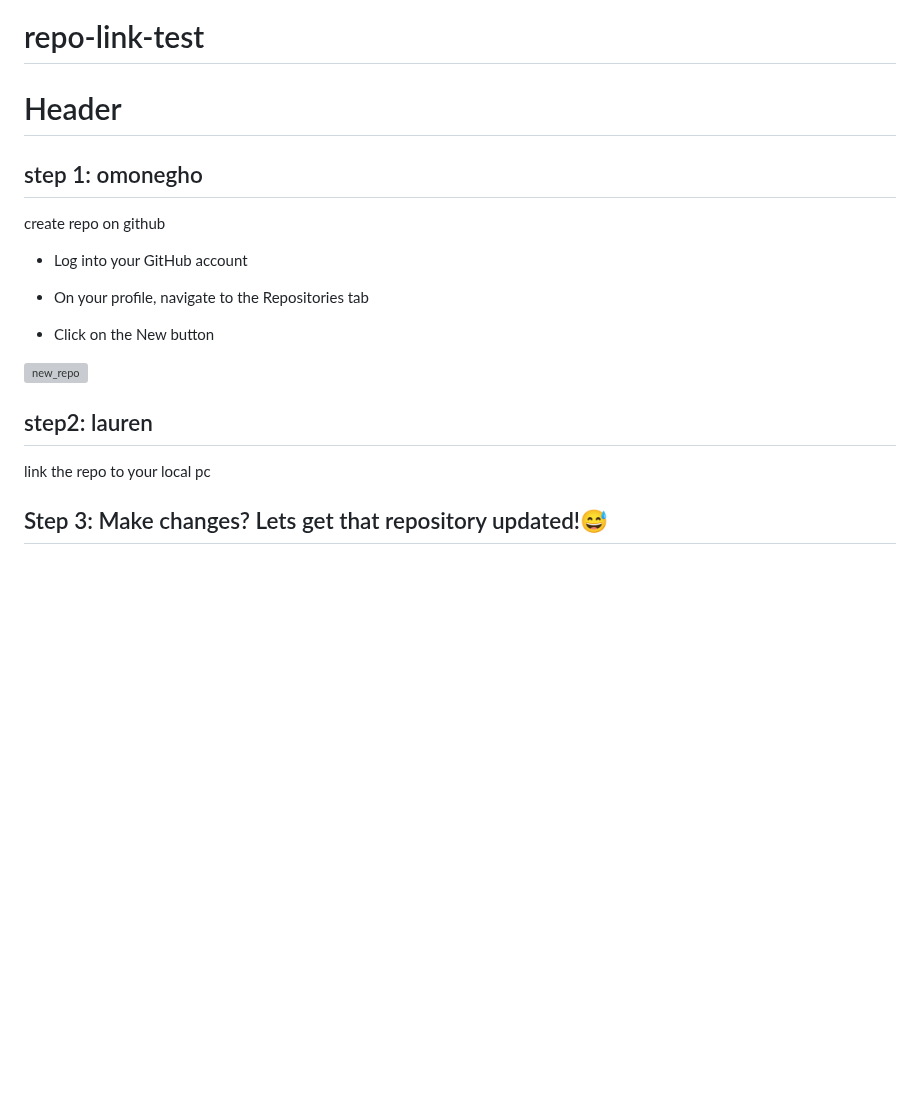
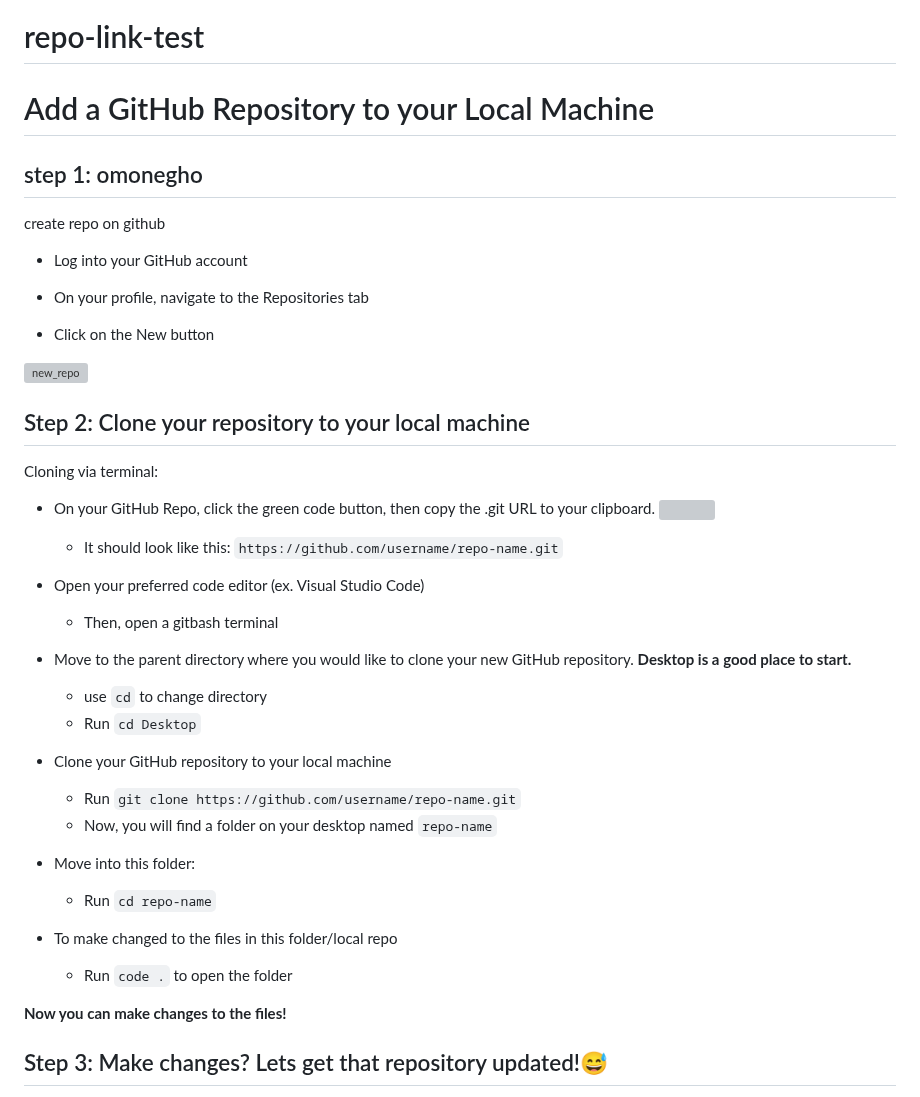
Before and after one commit to ougheoke/repo-link-test, a Markdown page: README.md, the part around the change. GitHub-like rendering; blank space fills up the shorter version; grey boxes are pictures that could not be loaded.

```diff
--- a/README.md
+++ b/README.md
@@ -1,6 +1,7 @@
 # repo-link-test
 
-# Header
+
+# Add a GitHub Repository to your Local Machine
 ## step 1: omonegho
   create repo on github
   - Log into your GitHub account
@@ -10,8 +11,30 @@
   ![new_repo](https://user-images.githubusercontent.com/111533969/217383587-1f24cf7f-08b2-4210-ae81-874415d31461.png)
 
 
- ## step2: lauren
- link the repo to your local pc
+ ## Step 2: Clone your repository to your local machine
+Cloning via terminal:
+- On your GitHub Repo, click the green code button, then copy the .git URL to your clipboard.
+![](https://user-images.githubusercontent.com/97190412/217404862-42231c01-029b-4d0b-a8c4-2cccb1cf5d41.png)
+  - It should look like this: `https://github.com/username/repo-name.git`
+
+
+- Open your preferred code editor (ex. Visual Studio Code)
+  - Then, open a gitbash terminal
+
+- Move to the parent directory where you would like to clone your new GitHub repository. **Desktop is a good place to start.**
+  - use `cd` to change directory
+  - Run `cd Desktop`
+
+- Clone your GitHub repository to your local machine
+  - Run `git clone https://github.com/username/repo-name.git`
+  - Now, you will find a folder on your desktop named `repo-name`
+
+- Move into this folder:
+  - Run `cd repo-name`
+- To make changed to the files in this folder/local repo
+  - Run `code .` to open the folder
+
+ **Now you can make changes to the files!**
 
 ## Step 3: Make changes? Lets get that repository updated!:sweat_smile:
 - First, you will need to cd in the correct repository.
```
